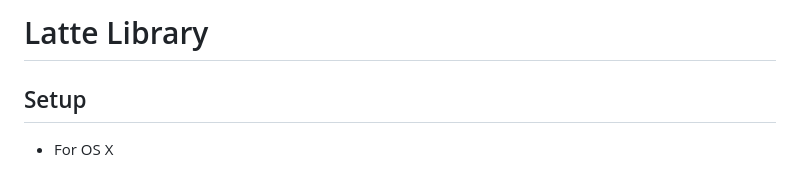
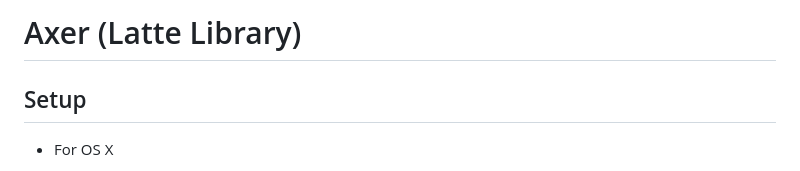
Before and after one commit to noidsirius/Axer, a Markdown page: README.md, the part around the change. Drawn GitHub-style.

```diff
--- a/README.md
+++ b/README.md
@@ -1,4 +1,4 @@
-# Latte Library
+# Axer (Latte Library)
 ## Setup
 - For OS X
   - Install coreutils "brew install coreutils"
```
